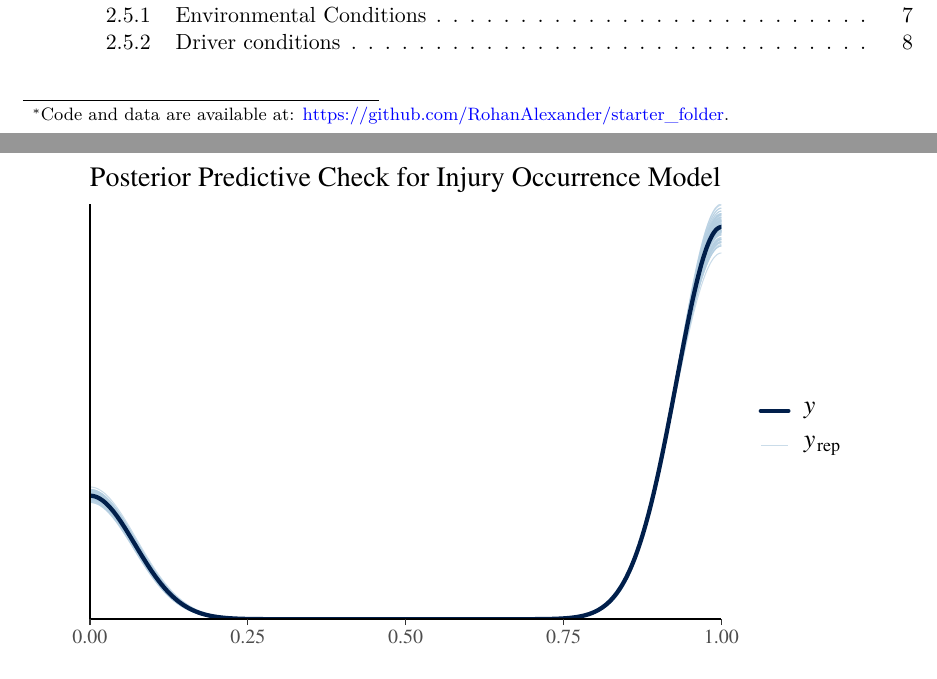
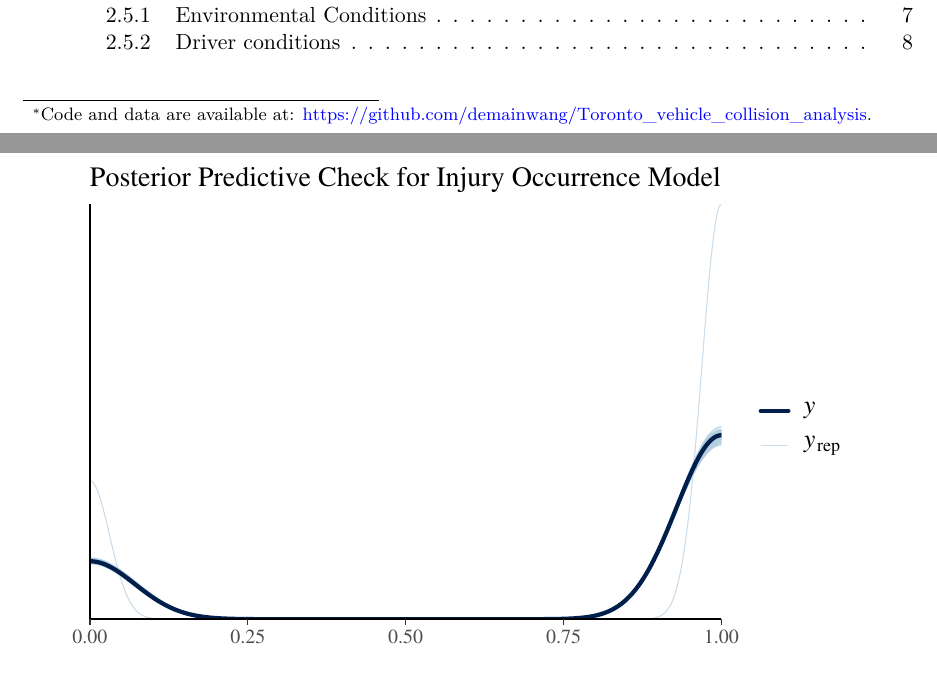
Before and after one commit to demainwang/Toronto_vehicle_collision_analysis, a Quarto document (paper/paper.qmd): two parts of pages 1 and 30 of 32, joined at a grey line, cut so that both start at the same text. The pictures show the output file paper/paper.pdf that the author committed with the source.

Commit message:
Refine paper content

```diff
--- a/paper/paper.qmd
+++ b/paper/paper.qmd
@@ -2,7 +2,7 @@
 title: "Environmental Conditions and Driver Behavior Shape Collision Outcomes in Toronto"
 subtitle: "A Two-Stage Bayesian Analysis Reveals Infrastructure Factors Predict Crash Occurrence While Driver Actions Determine Severity"
 author: Yitong Wang
-thanks: "Code and data are available at: [https://github.com/RohanAlexander/starter_folder](https://github.com/RohanAlexander/starter_folder)."
+thanks: "Code and data are available at: [https://github.com/demainwang/Toronto_vehicle_collision_analysis](https://github.com/demainwang/Toronto_vehicle_collision_analysis)."
 date: today
 date-format: long
 abstract: "This study employs a two stage bayesian modeling approach to analyze vehicle collision patterns in Toronto, examining how environmental conditions and driver behavior influence both injury occurrence and severity. The first model predicts the probability of injury based on environmental and infrastructural factors, while the second estimates injury severity using driver characteristics and behavior. Analysis of historical collision data from 2006 to 2023 reveals that while environmental conditions primarily influence injury occurrence, driver behavior factors like speeding and alcohol use more strongly affect severity levels. Our dual model analysis providing evidence based guidance for targeting both infrastructure improvements and enforcement strategies to reduce severe collision outcomes."
```
Also changed, not shown: paper/paper.pdf.
